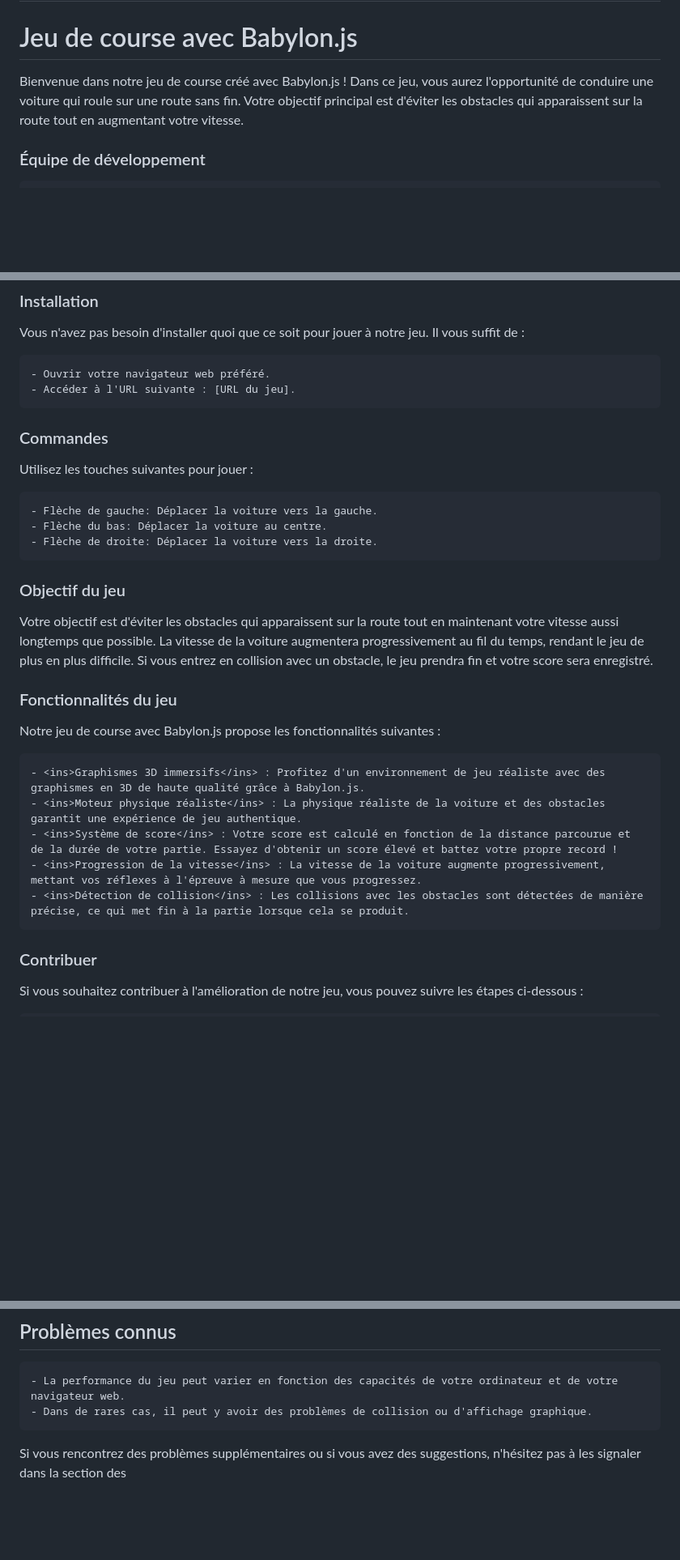
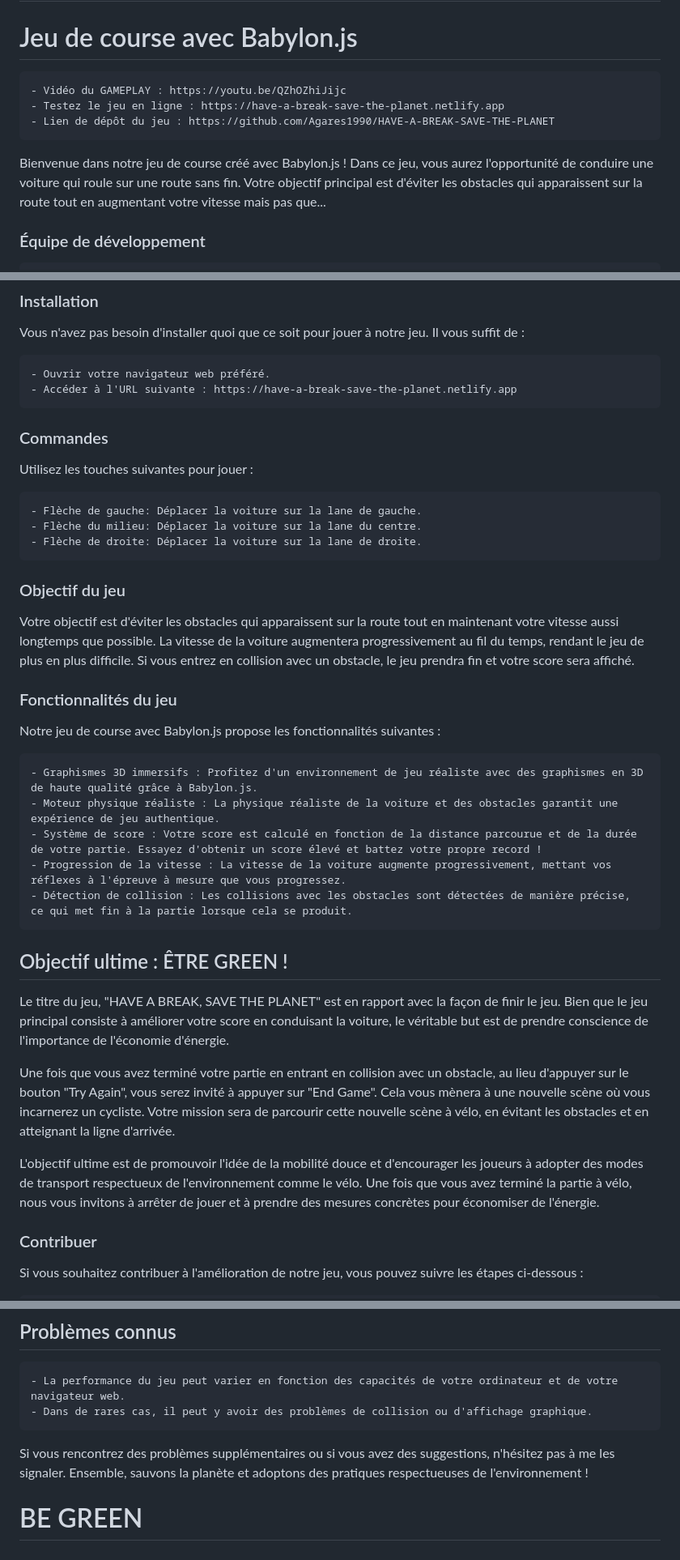
Before and after one commit to gamesonweb/be-green-akatsuki, a Markdown page: README.md, 3 parts joined by grey strips. Shown: that part at 81% size. Rendered like a GitHub page; blank space fills up the shorter version.

```diff
--- a/README.md
+++ b/README.md
@@ -1,6 +1,11 @@
 # HAVE A BREAK, SAVE THE PLANET
 # Jeu de course avec Babylon.js
-Bienvenue dans notre jeu de course créé avec Babylon.js ! Dans ce jeu, vous aurez l'opportunité de conduire une voiture qui roule sur une route sans fin. Votre objectif principal est d'éviter les obstacles qui apparaissent sur la route tout en augmentant votre vitesse.
+
+    - Vidéo du GAMEPLAY : https://youtu.be/QZhOZhiJijc
+    - Testez le jeu en ligne : https://have-a-break-save-the-planet.netlify.app
+    - Lien de dépôt du jeu : https://github.com/Agares1990/HAVE-A-BREAK-SAVE-THE-PLANET
+
+Bienvenue dans notre jeu de course créé avec Babylon.js ! Dans ce jeu, vous aurez l'opportunité de conduire une voiture qui roule sur une route sans fin. Votre objectif principal est d'éviter les obstacles qui apparaissent sur la route tout en augmentant votre vitesse mais pas que...
 
 ### Équipe de développement
 
@@ -20,29 +25,37 @@ Avant de commencer à jouer, assurez-vous d'avoir les éléments suivants :
 Vous n'avez pas besoin d'installer quoi que ce soit pour jouer à notre jeu. Il vous suffit de :
 
     - Ouvrir votre navigateur web préféré.
-    - Accéder à l'URL suivante : [URL du jeu].
+    - Accéder à l'URL suivante : https://have-a-break-save-the-planet.netlify.app
 
 ### Commandes
 
 Utilisez les touches suivantes pour jouer :
 
-    - Flèche de gauche: Déplacer la voiture vers la gauche.
-    - Flèche du bas: Déplacer la voiture au centre.
-    - Flèche de droite: Déplacer la voiture vers la droite.
+    - Flèche de gauche: Déplacer la voiture sur la lane de gauche.
+    - Flèche du milieu: Déplacer la voiture sur la lane du centre.
+    - Flèche de droite: Déplacer la voiture sur la lane de droite.
 
 ### Objectif du jeu
 
-Votre objectif est d'éviter les obstacles qui apparaissent sur la route tout en maintenant votre vitesse aussi longtemps que possible. La vitesse de la voiture augmentera progressivement au fil du temps, rendant le jeu de plus en plus difficile. Si vous entrez en collision avec un obstacle, le jeu prendra fin et votre score sera enregistré.
+Votre objectif est d'éviter les obstacles qui apparaissent sur la route tout en maintenant votre vitesse aussi longtemps que possible. La vitesse de la voiture augmentera progressivement au fil du temps, rendant le jeu de plus en plus difficile. Si vous entrez en collision avec un obstacle, le jeu prendra fin et votre score sera affiché.
 
 ### Fonctionnalités du jeu
 
 Notre jeu de course avec Babylon.js propose les fonctionnalités suivantes :
 
-    - <ins>Graphismes 3D immersifs</ins> : Profitez d'un environnement de jeu réaliste avec des graphismes en 3D de haute qualité grâce à Babylon.js.
-    - <ins>Moteur physique réaliste</ins> : La physique réaliste de la voiture et des obstacles garantit une expérience de jeu authentique.
-    - <ins>Système de score</ins> : Votre score est calculé en fonction de la distance parcourue et de la durée de votre partie. Essayez d'obtenir un score élevé et battez votre propre record !
-    - <ins>Progression de la vitesse</ins> : La vitesse de la voiture augmente progressivement, mettant vos réflexes à l'épreuve à mesure que vous progressez.
-    - <ins>Détection de collision</ins> : Les collisions avec les obstacles sont détectées de manière précise, ce qui met fin à la partie lorsque cela se produit.
+    - Graphismes 3D immersifs : Profitez d'un environnement de jeu réaliste avec des graphismes en 3D de haute qualité grâce à Babylon.js.
+    - Moteur physique réaliste : La physique réaliste de la voiture et des obstacles garantit une expérience de jeu authentique.
+    - Système de score : Votre score est calculé en fonction de la distance parcourue et de la durée de votre partie. Essayez d'obtenir un score élevé et battez votre propre record !
+    - Progression de la vitesse : La vitesse de la voiture augmente progressivement, mettant vos réflexes à l'épreuve à mesure que vous progressez.
+    - Détection de collision : Les collisions avec les obstacles sont détectées de manière précise, ce qui met fin à la partie lorsque cela se produit.
+
+## Objectif ultime : ÊTRE GREEN !
+
+Le titre du jeu, "HAVE A BREAK, SAVE THE PLANET" est en rapport avec la façon de finir le jeu. Bien que le jeu principal consiste à améliorer votre score en conduisant la voiture, le véritable but est de prendre conscience de l'importance de l'économie d'énergie.
+
+Une fois que vous avez terminé votre partie en entrant en collision avec un obstacle, au lieu d'appuyer sur le bouton "Try Again", vous serez invité à appuyer sur "End Game". Cela vous mènera à une nouvelle scène où vous incarnerez un cycliste. Votre mission sera de parcourir cette nouvelle scène à vélo, en évitant les obstacles et en atteignant la ligne d'arrivée.
+
+L'objectif ultime est de promouvoir l'idée de la mobilité douce et d'encourager les joueurs à adopter des modes de transport respectueux de l'environnement comme le vélo. Une fois que vous avez terminé la partie à vélo, nous vous invitons à arrêter de jouer et à prendre des mesures concrètes pour économiser de l'énergie.
 
 ### Contribuer
 
@@ -59,4 +72,7 @@ Si vous souhaitez contribuer à l'amélioration de notre jeu, vous pouvez suivre
     - La performance du jeu peut varier en fonction des capacités de votre ordinateur et de votre navigateur web.
     - Dans de rares cas, il peut y avoir des problèmes de collision ou d'affichage graphique.
 
-Si vous rencontrez des problèmes supplémentaires ou si vous avez des suggestions, n'hésitez pas à les signaler dans la section des
+Si vous rencontrez des problèmes supplémentaires ou si vous avez des suggestions, n'hésitez pas à me les signaler. Ensemble, sauvons la planète et adoptons des pratiques respectueuses de l'environnement !
+
+
+# BE GREEN
```
